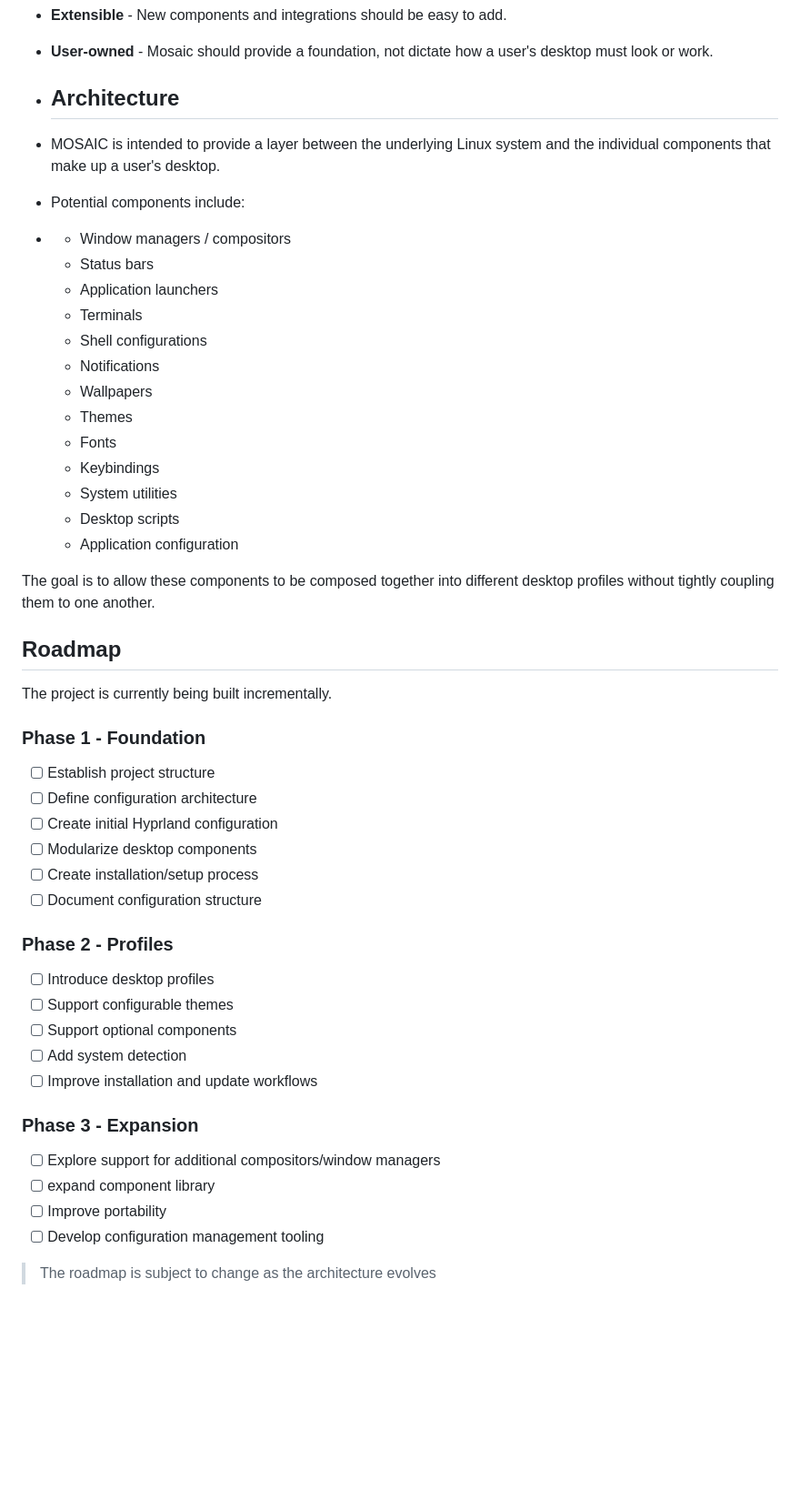
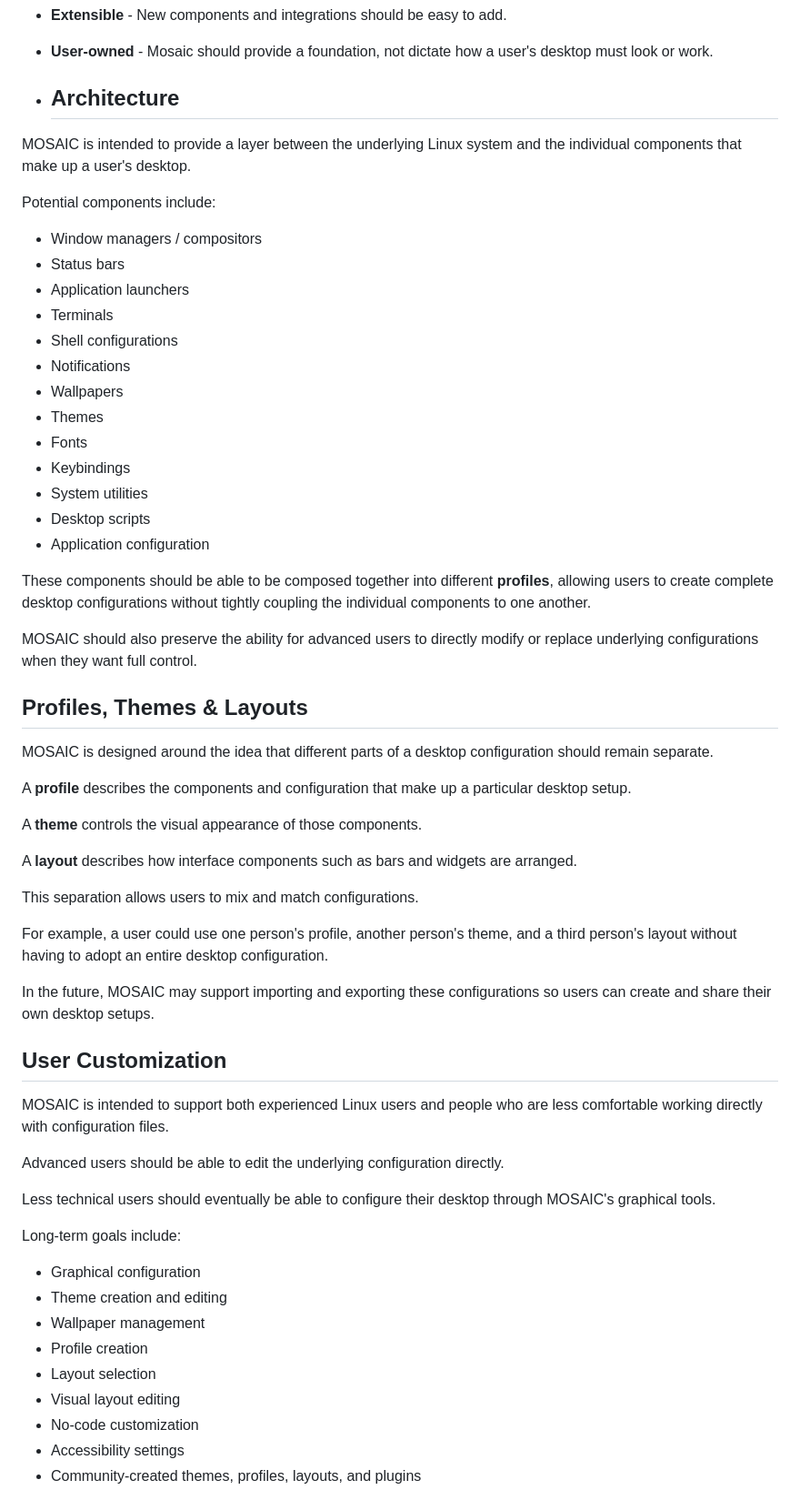
Before and after one commit to Zeaclon/MOSAIC, a Markdown page: README.md, the part around one of its changes. Shown at 91% size. GitHub-like rendering; blank space fills up the shorter version.

Commit message:
Revise README for clarity and formatting improvements
Updated the README to clarify the architecture, profiles, themes, and user customization features of MOSAIC. Improved formatting and consistency throughout the document.

```diff
--- a/README.md
+++ b/README.md
@@ -28,52 +28,61 @@ The architecture is intentionally designed to avoid being tied to any single des
 
 - ## Architecture
 
-- MOSAIC is intended to provide a layer between the underlying Linux system and the individual components that make up a user's desktop.
+MOSAIC is intended to provide a layer between the underlying Linux system and the individual components that make up a user's desktop.
 
-- Potential components include:
+Potential components include:
 
-- - Window managers / compositors
-  - Status bars
-  - Application launchers
-  - Terminals
-  - Shell configurations
-  - Notifications
-  - Wallpapers
-  - Themes
-  - Fonts
-  - Keybindings
-  - System utilities
-  - Desktop scripts
-  - Application configuration
+- Window managers / compositors
+- Status bars
+- Application launchers
+- Terminals
+- Shell configurations
+- Notifications
+- Wallpapers
+- Themes
+- Fonts
+- Keybindings
+- System utilities
+- Desktop scripts
+- Application configuration
 
-The goal is to allow these components to be composed together into different desktop profiles without tightly coupling them to one another.
+These components should be able to be composed together into different **profiles**, allowing users to create complete desktop configurations without tightly coupling the individual components to one another.
 
-## Roadmap
+MOSAIC should also preserve the ability for advanced users to directly modify or replace underlying configurations when they want full control.
 
-The project is currently being built incrementally.
+## Profiles, Themes & Layouts
 
-### Phase 1 - Foundation
+MOSAIC is designed around the idea that different parts of a desktop configuration should remain separate.
 
-- [ ] Establish project structure
-- [ ] Define configuration architecture
-- [ ] Create initial Hyprland configuration
-- [ ] Modularize desktop components
-- [ ] Create installation/setup process
-- [ ] Document configuration structure
+A **profile** describes the components and configuration that make up a particular desktop setup.
 
-### Phase 2 - Profiles
+A **theme** controls the visual appearance of those components.
 
-- [ ] Introduce desktop profiles
-- [ ] Support configurable themes
-- [ ] Support optional components
-- [ ] Add system detection
-- [ ] Improve installation and update workflows
+A **layout** describes how interface components such as bars and widgets are arranged.
 
-### Phase 3 - Expansion
+This separation allows users to mix and match configurations.
 
-- [ ] Explore support for additional compositors/window managers
-- [ ] expand component library
-- [ ] Improve portability
-- [ ] Develop configuration management tooling
+For example, a user could use one person's profile, another person's theme, and a third person's layout without having to adopt an entire desktop configuration.
 
-> The roadmap is subject to change as the architecture evolves
+In the future, MOSAIC may support importing and exporting these configurations so users can create and share their own desktop setups.
+
+## User Customization
+
+MOSAIC is intended to support both experienced Linux users and people who are less comfortable working directly with configuration files.
+
+Advanced users should be able to edit the underlying configuration directly.
+
+Less technical users should eventually be able to configure their desktop through MOSAIC's graphical tools.
+
+Long-term goals include:
+
+- Graphical configuration
+- Theme creation and editing
+- Wallpaper management
+- Profile creation
+- Layout selection
+- Visual layout editing
+- No-code customization
+- Accessibility settings
+- Community-created themes, profiles, layouts, and plugins
+
```
Also changed, not shown: other parts of README.md (+20 -3 lines).
